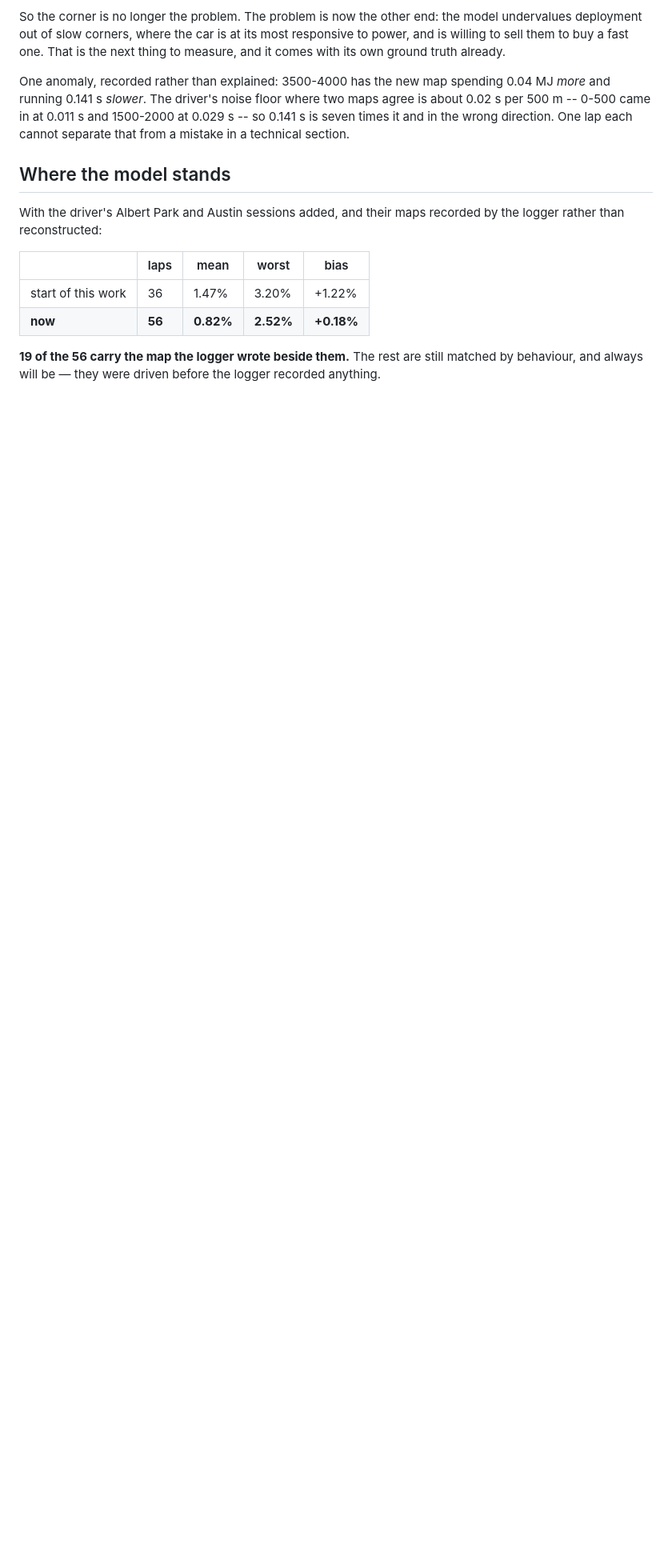
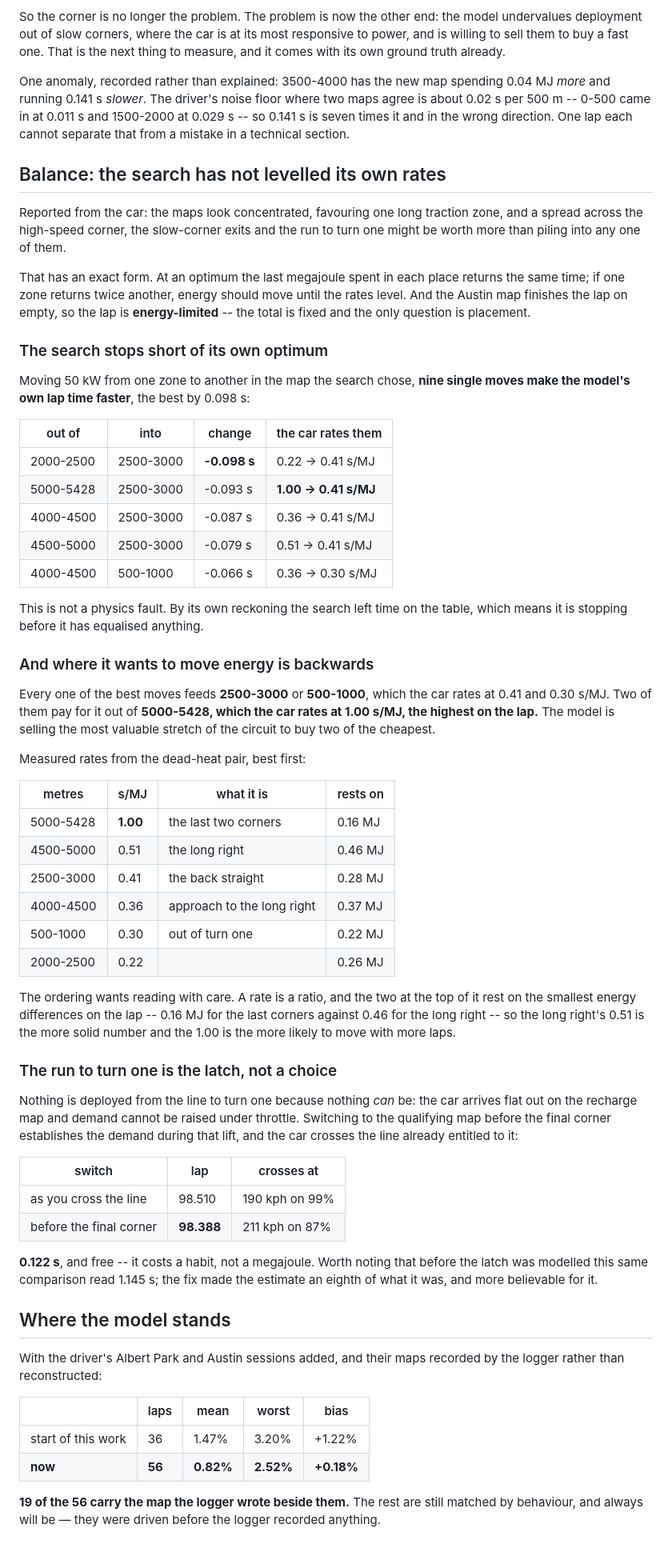
Before and after one commit to txnkzy/fa26-ers-optimizer, a Markdown page: docs/MODEL_WORK_LOG.md, the part around the change. Shown at 80% size. Drawn GitHub-style; blank space fills up the shorter version.

Commit message:
Measure the balance question: the search never levels its own rates
Reported from the car: the maps look concentrated and a spread might be
worth more. It has an exact form -- at an optimum the last megajoule spent
in each place returns the same time -- and the Austin lap finishes empty,
so the total is fixed and only placement is in question.

Nine single 50 kW moves make the model's own lap faster, the best by
0.098 s. The search stops short of its own optimum, which is a convergence
fault and not a physics one.

Worse, every best move feeds the two zones the car rates cheapest, 0.41 and
0.30 s/MJ, and two of them pay for it out of the last two corners, which
the car rates at 1.00 -- the most valuable stretch on the lap. The rates at
the top rest on the smallest energy differences and want more laps before
they are leaned on.

The run to turn one is not a choice the search made: nothing can deploy
there because the car arrives flat out on the recharge map and demand
cannot rise under throttle. Switching before the final corner unlocks it
and is worth 0.122 s -- an eighth of what the same comparison claimed
before the latch was modelled.

Co-Authored-By: Claude Opus 5 <noreply@anthropic.com>

```diff
--- a/docs/MODEL_WORK_LOG.md
+++ b/docs/MODEL_WORK_LOG.md
@@ -1645,6 +1645,72 @@ maps agree is about 0.02 s per 500 m -- 0-500 came in at 0.011 s and 1500-2000
 at 0.029 s -- so 0.141 s is seven times it and in the wrong direction. One lap
 each cannot separate that from a mistake in a technical section.
 
+## Balance: the search has not levelled its own rates
+
+Reported from the car: the maps look concentrated, favouring one long traction
+zone, and a spread across the high-speed corner, the slow-corner exits and the
+run to turn one might be worth more than piling into any one of them.
+
+That has an exact form. At an optimum the last megajoule spent in each place
+returns the same time; if one zone returns twice another, energy should move
+until the rates level. And the Austin map finishes the lap on empty, so the lap
+is **energy-limited** -- the total is fixed and the only question is placement.
+
+### The search stops short of its own optimum
+
+Moving 50 kW from one zone to another in the map the search chose, **nine single
+moves make the model's own lap time faster**, the best by 0.098 s:
+
+| out of | into | change | the car rates them |
+|---|---|---|---|
+| 2000-2500 | 2500-3000 | **-0.098 s** | 0.22 -> 0.41 s/MJ |
+| 5000-5428 | 2500-3000 | -0.093 s | **1.00 -> 0.41 s/MJ** |
+| 4000-4500 | 2500-3000 | -0.087 s | 0.36 -> 0.41 s/MJ |
+| 4500-5000 | 2500-3000 | -0.079 s | 0.51 -> 0.41 s/MJ |
+| 4000-4500 | 500-1000 | -0.066 s | 0.36 -> 0.30 s/MJ |
+
+This is not a physics fault. By its own reckoning the search left time on the
+table, which means it is stopping before it has equalised anything.
+
+### And where it wants to move energy is backwards
+
+Every one of the best moves feeds **2500-3000** or **500-1000**, which the car
+rates at 0.41 and 0.30 s/MJ. Two of them pay for it out of **5000-5428, which
+the car rates at 1.00 s/MJ, the highest on the lap.** The model is selling the
+most valuable stretch of the circuit to buy two of the cheapest.
+
+Measured rates from the dead-heat pair, best first:
+
+| metres | s/MJ | what it is | rests on |
+|---|---|---|---|
+| 5000-5428 | **1.00** | the last two corners | 0.16 MJ |
+| 4500-5000 | 0.51 | the long right | 0.46 MJ |
+| 2500-3000 | 0.41 | the back straight | 0.28 MJ |
+| 4000-4500 | 0.36 | approach to the long right | 0.37 MJ |
+| 500-1000 | 0.30 | out of turn one | 0.22 MJ |
+| 2000-2500 | 0.22 | | 0.26 MJ |
+
+The ordering wants reading with care. A rate is a ratio, and the two at the top
+of it rest on the smallest energy differences on the lap -- 0.16 MJ for the last
+corners against 0.46 for the long right -- so the long right's 0.51 is the more
+solid number and the 1.00 is the more likely to move with more laps.
+
+### The run to turn one is the latch, not a choice
+
+Nothing is deployed from the line to turn one because nothing *can* be: the car
+arrives flat out on the recharge map and demand cannot be raised under throttle.
+Switching to the qualifying map before the final corner establishes the demand
+during that lift, and the car crosses the line already entitled to it:
+
+| switch | lap | crosses at |
+|---|---|---|
+| as you cross the line | 98.510 | 190 kph on 99% |
+| before the final corner | **98.388** | 211 kph on 87% |
+
+**0.122 s**, and free -- it costs a habit, not a megajoule. Worth noting that
+before the latch was modelled this same comparison read 1.145 s; the fix made
+the estimate an eighth of what it was, and more believable for it.
+
 ## Where the model stands
 
 With the driver's Albert Park and Austin sessions added, and their maps recorded
```
